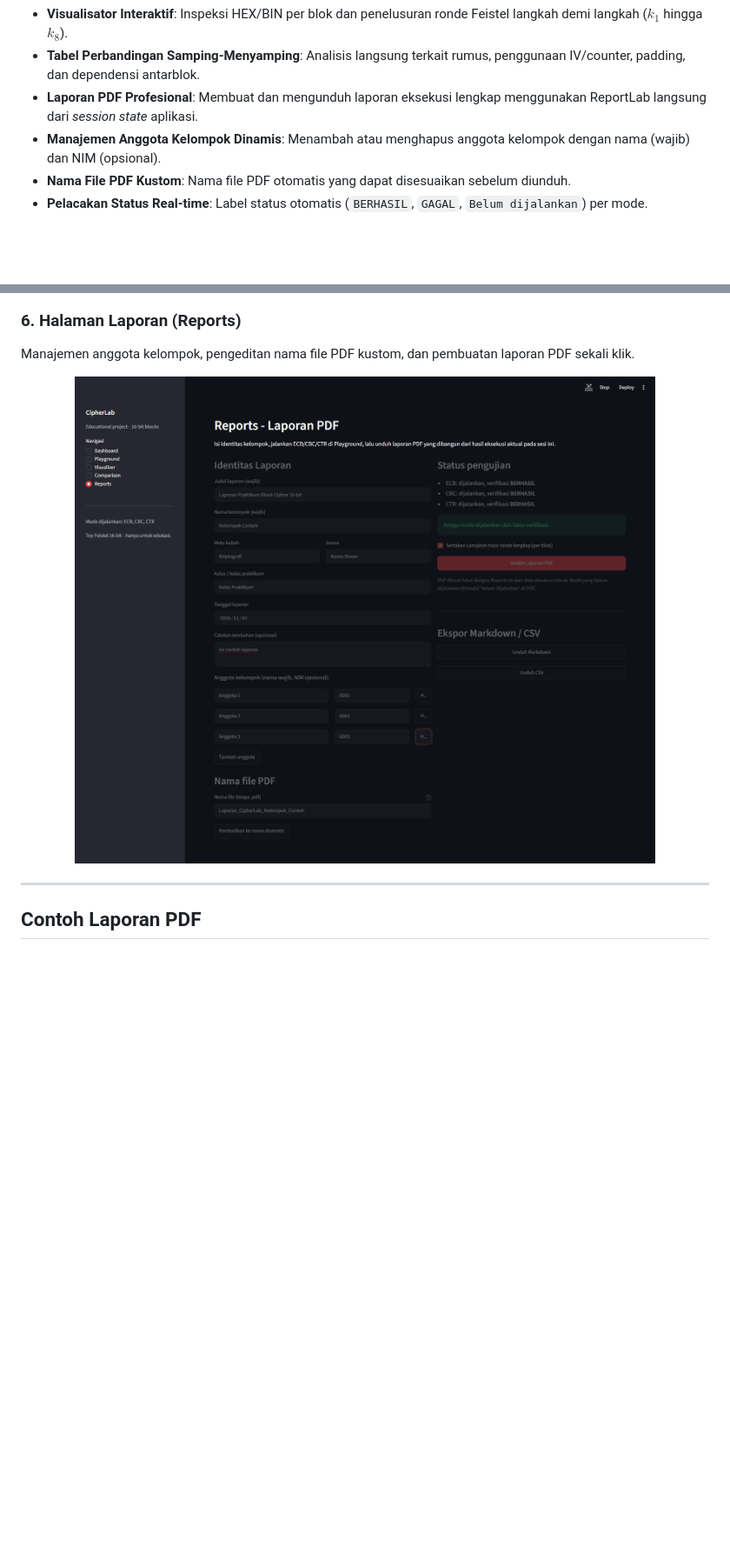
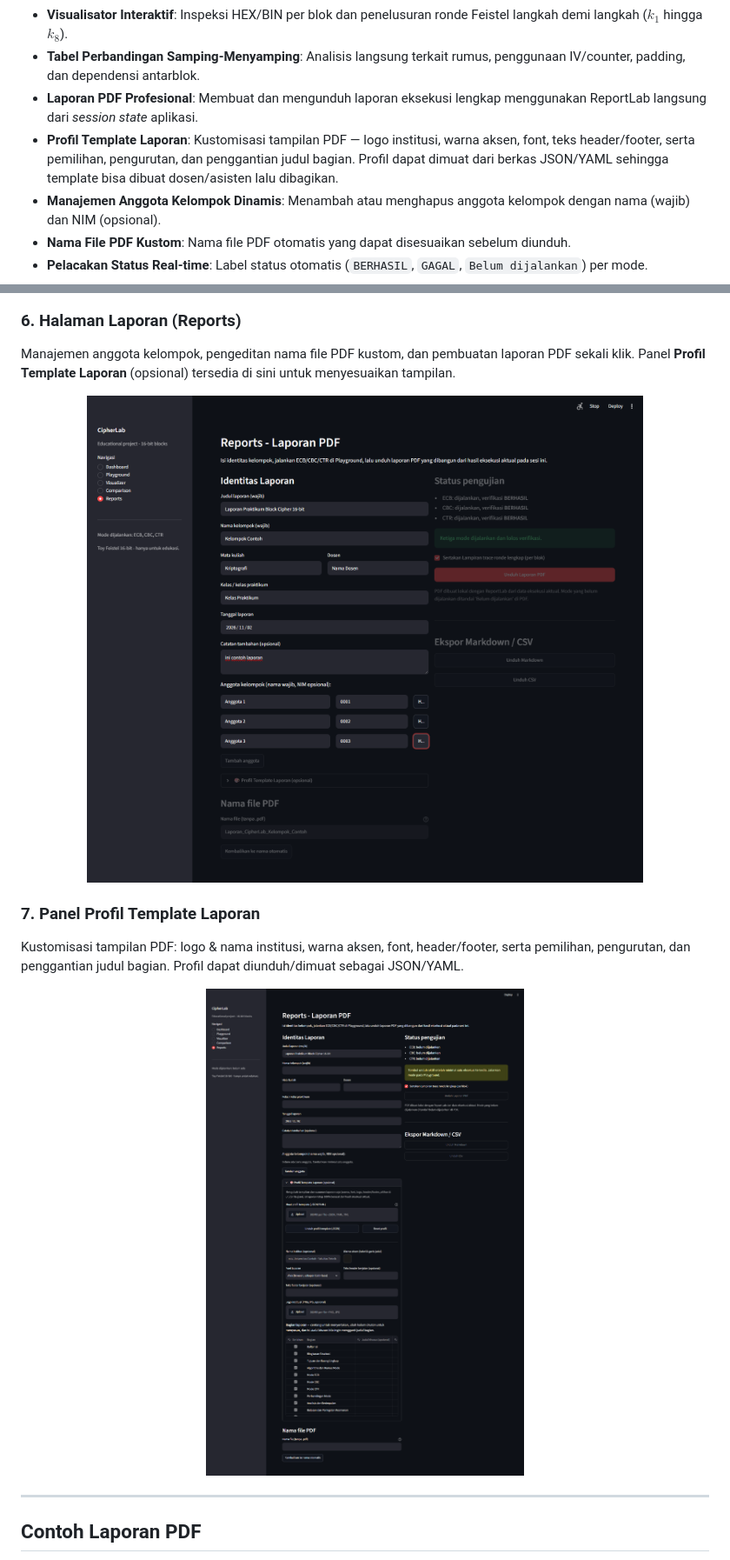
Before and after one commit to zann06/Enskripsi-Block-Cipher, a Markdown page: README.md, 2 parts joined by grey strips. Shown at 87% size. Rendered like a GitHub page; pictures changed too: docs/screenshots/reports.png, docs/screenshots/template.png (added); blank space fills up the shorter version.

Commit message:
Add report template profiles (branding, fonts, section order) with JSON/YAML sharing

```diff
--- a/README.md
+++ b/README.md
@@ -41,6 +41,7 @@ Melalui antarmuka berbasis Streamlit yang responsif dan modern, pengguna dapat:
 - **Visualisator Interaktif**: Inspeksi HEX/BIN per blok dan penelusuran ronde Feistel langkah demi langkah ($k_1$ hingga $k_8$).
 - **Tabel Perbandingan Samping-Menyamping**: Analisis langsung terkait rumus, penggunaan IV/counter, padding, dan dependensi antarblok.
 - **Laporan PDF Profesional**: Membuat dan mengunduh laporan eksekusi lengkap menggunakan ReportLab langsung dari *session state* aplikasi.
+- **Profil Template Laporan**: Kustomisasi tampilan PDF — logo institusi, warna aksen, font, teks header/footer, serta pemilihan, pengurutan, dan penggantian judul bagian. Profil dapat dimuat dari berkas JSON/YAML sehingga template bisa dibuat dosen/asisten lalu dibagikan.
 - **Manajemen Anggota Kelompok Dinamis**: Menambah atau menghapus anggota kelompok dengan nama (wajib) dan NIM (opsional).
 - **Nama File PDF Kustom**: Nama file PDF otomatis yang dapat disesuaikan sebelum diunduh.
 - **Pelacakan Status Real-time**: Label status otomatis (`BERHASIL`, `GAGAL`, `Belum dijalankan`) per mode.
@@ -222,9 +226,15 @@ Tabel perbandingan analitis berdampingan yang merinci rumus, padding, penggunaan
 </div>
 
 ### 6. Halaman Laporan (Reports)
-Manajemen anggota kelompok, pengeditan nama file PDF kustom, dan pembuatan laporan PDF sekali klik.
+Manajemen anggota kelompok, pengeditan nama file PDF kustom, dan pembuatan laporan PDF sekali klik. Panel **Profil Template Laporan** (opsional) tersedia di sini untuk menyesuaikan tampilan.
 <div align="center">
   <img src="docs/screenshots/reports.png" alt="Pratinjau Laporan" width="85%"/>
+</div>
+
+### 7. Panel Profil Template Laporan
+Kustomisasi tampilan PDF: logo & nama institusi, warna aksen, font, header/footer, serta pemilihan, pengurutan, dan penggantian judul bagian. Profil dapat diunduh/dimuat sebagai JSON/YAML.
+<div align="center">
+  <img src="docs/screenshots/template.png" alt="Pratinjau Profil Template Laporan" width="85%"/>
 </div>
 
 ---
```
Also changed, not shown: other parts of README.md (+59 -3 lines), docs/screenshots/visualizer.png, 7 other files.
